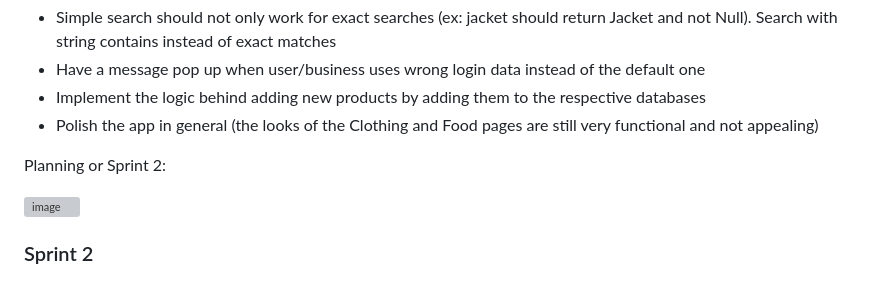
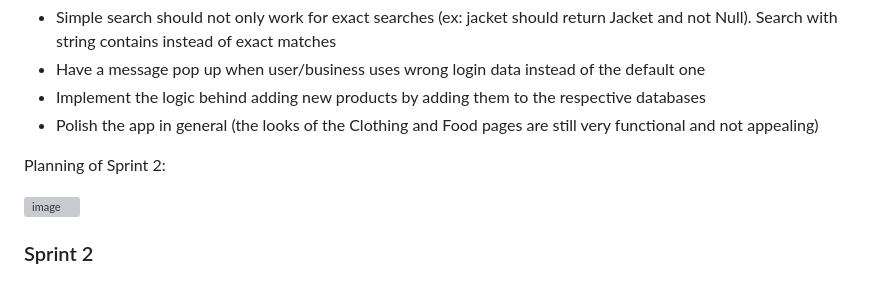
Before and after one commit to TiagoAlmeida05/A2_S2-Engenharia_De_Software, a Markdown page: README.md, the part around the change. GitHub-like rendering; grey boxes are pictures that could not be loaded.

```diff
--- a/README.md
+++ b/README.md
@@ -290,7 +290,7 @@ What needs improvement:
 - Implement the logic behind adding new products by adding them to the respective databases
 - Polish the app in general (the looks of the Clothing and Food pages are still very functional and not appealing)
 
-Planning or Sprint 2:
+Planning of Sprint 2:
 
 ![image](https://github.com/user-attachments/assets/ce8f7bc2-5e63-4b82-95bf-1d9be37cd6a9)
 
```
